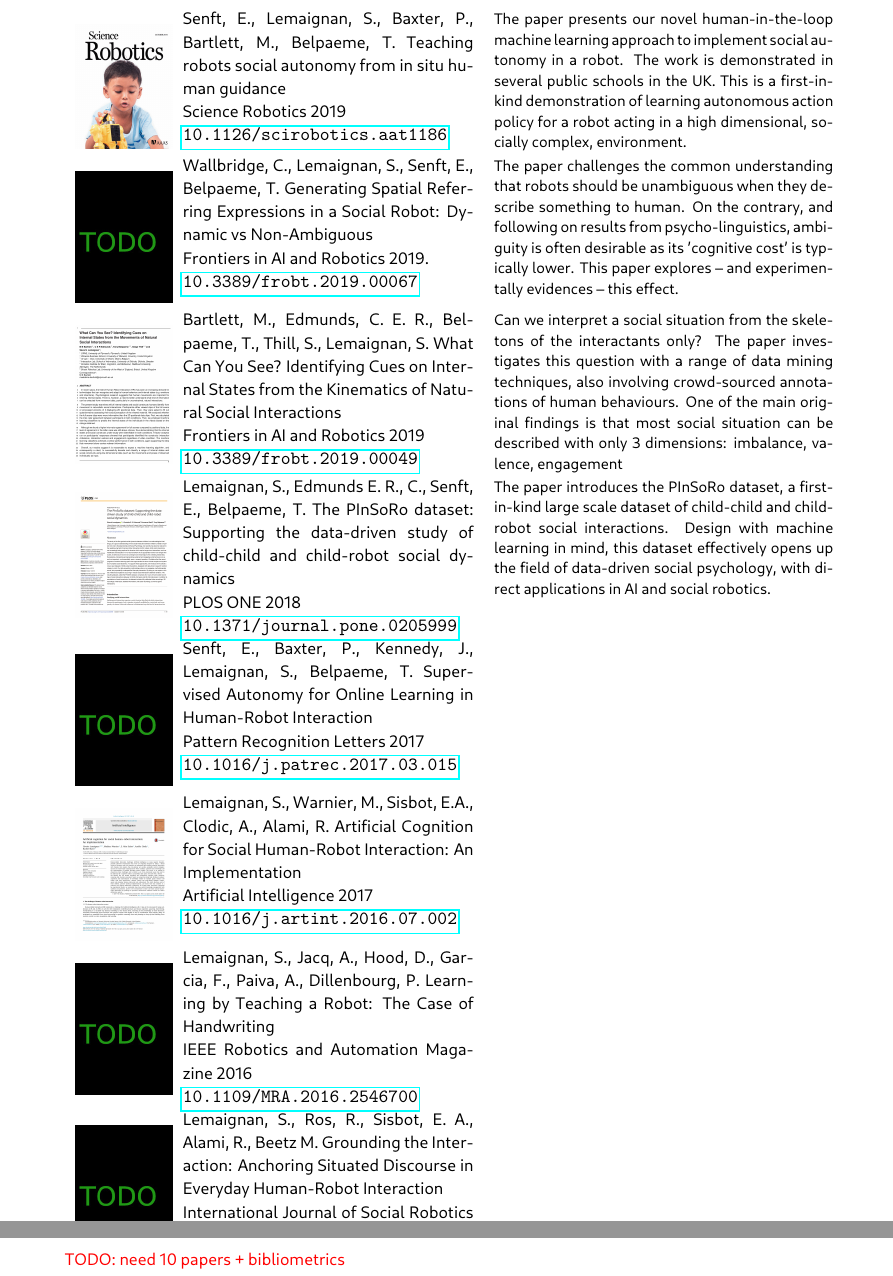
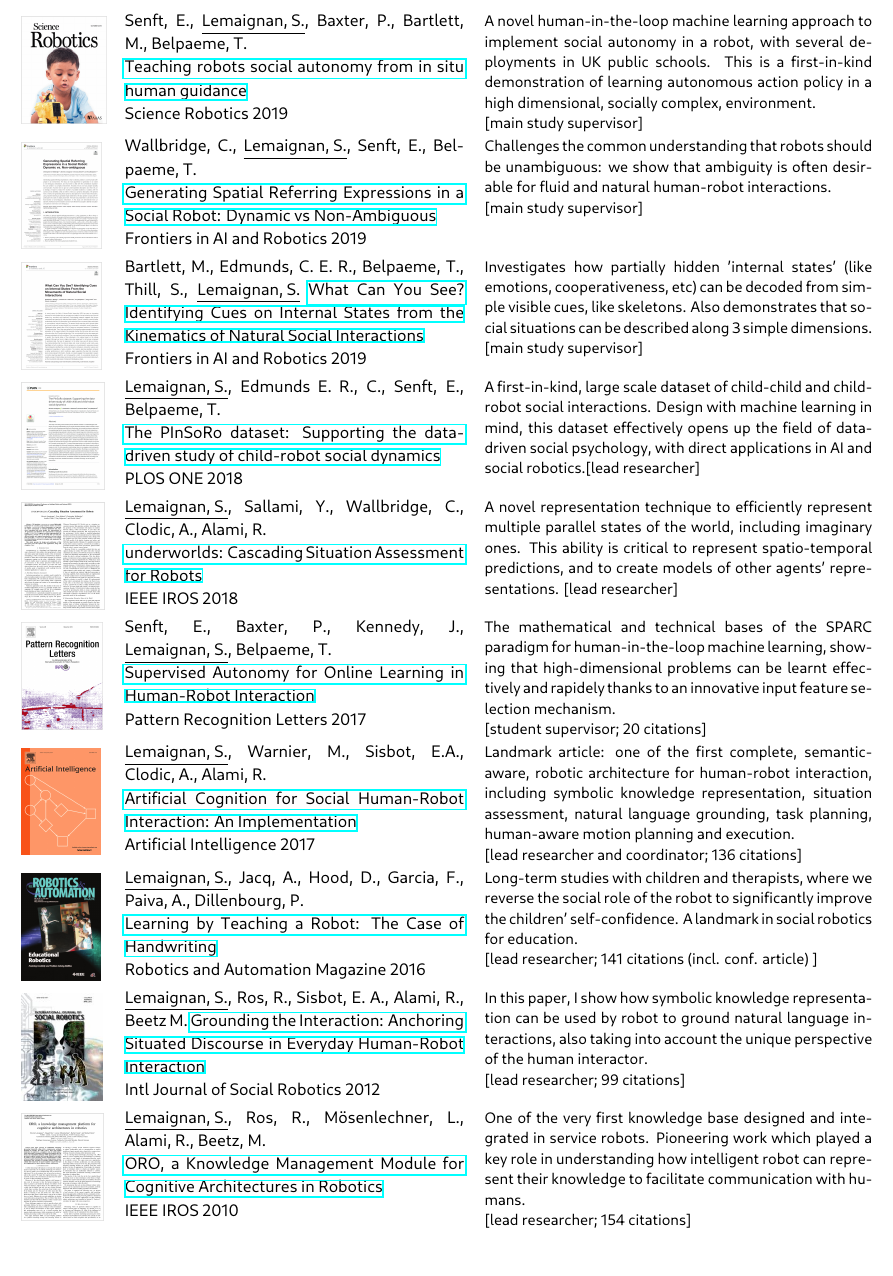
Before and after one commit to severin-lemaignan/EmbeRS, a LaTeX thesis (project.tex): two parts of pages 20 and 21 of 44 before the commit and part of page 19 of 42 after it, the two joined at a grey line, cut so that both start at the same text. Compiled offline with LuaLaTeX.

Commit message:
Completed section 'selected outputs'

```diff
--- a/project.tex
+++ b/project.tex
@@ -1022,97 +1022,116 @@ media (Twitter handle: @skadge)
 \TODO{Tech transfer; CAV; SABRE; patent US20190016213A1}
 
 \newpage
-\subsection{Selected significant outputs}
-
-\TODO{where relevant, indicate how publications relate to my proposal}
-
-\begin{tabular}{p{1.8cm}p{6cm}p{7cm}}
-
-    \vspace{0cm}\includegraphics[width=2cm]{thumbs/2019-science.png} & Senft, E.,
-    Lemaignan, S., Baxter, P., Bartlett, M., Belpaeme, T.
-    \textbf{Teaching robots social autonomy from in situ human guidance}
-    \newline \textit{Science Robotics} 2019\newline \texttt{\href{https://doi.org/10.1126/scirobotics.aat1186}{10.1126/scirobotics.aat1186}}
-    & \small The paper presents our novel human-in-the-loop machine learning approach
-    to implement social autonomy in a robot. The work is demonstrated in several
-    public schools in the UK. This is a first-in-kind demonstration of learning
-    autonomous action policy for a robot acting in a high dimensional, socially complex,
-    environment. \\
-
-
-    \vspace{0cm}\includegraphics[width=2cm]{thumbs/todo.jpg} &
-
-    Wallbridge, C., Lemaignan, S., Senft, E., Belpaeme, T.  \textbf{Generating
-    Spatial Referring Expressions in a Social Robot: Dynamic vs Non-Ambiguous}
-    \newline \textit{Frontiers in AI and Robotics} 2019.
-    \newline \texttt{\href{https://doi.org/10.3389/frobt.2019.00067}{10.3389/frobt.2019.00067}}
-    & \small The paper challenges the common understanding that robots should be
-    unambiguous when they describe something to human. On the contrary, and
-    following on results from psycho-linguistics, ambiguity is often desirable
-    as its 'cognitive cost' is typically lower. This paper explores -- and
-    experimentally evidences -- this effect. \\
-
-    \vspace{0cm}\includegraphics[width=2cm]{thumbs/2019-frontiers-maddy.png} &
-
-    Bartlett, M., Edmunds, C. E. R., Belpaeme, T., Thill, S., Lemaignan, S.
-    \textbf{What Can You See? Identifying Cues on Internal States from the
-    Kinematics of Natural Social Interactions}
+\subsection{Selected outputs}
+
+%\resizebox{\linewidth}{!}{
+\hspace*{-0.5cm}\begin{tabular}{p{1.7cm}p{7cm}p{8cm}}
+
+    \vspace{-0.2cm}\includegraphics[height=2.2cm]{thumbs/2019-science.png} & Senft, E.,
+    \underline{Lemaignan, S.}, Baxter, P., Bartlett, M., Belpaeme, T.
+    \newline\href{https://doi.org/10.1126/scirobotics.aat1186}{\textbf{Teaching robots
+    social autonomy from in situ human guidance}}
+    \newline \textit{Science Robotics} 2019
+    & \small A novel human-in-the-loop machine learning approach
+    to implement social autonomy in a robot, with several deployments in UK
+    public schools. This is a first-in-kind demonstration of learning autonomous
+    action policy in a high dimensional, socially complex,
+    environment.\textbf{\newline[main study supervisor]} \\
+
+
+    \vspace{-.20cm}\includegraphics[height=2.2cm]{thumbs/2019-frontiers-chris.jpg} &
+
+    Wallbridge, C., \underline{Lemaignan, S.}, Senft, E., Belpaeme, T.
+    \newline\href{https://doi.org/10.3389/frobt.2019.00067}{\textbf{Generating
+    Spatial Referring Expressions in a Social Robot: Dynamic vs Non-Ambiguous}}
     \newline \textit{Frontiers in AI and Robotics} 2019
-    \newline \texttt{\href{https://doi.org/10.3389/frobt.2019.00049}{10.3389/frobt.2019.00049}}
-    & \small Can we interpret a social situation from the \emph{skeletons} of
-    the interactants only? The paper investigates this question with a range of data
-    mining techniques, also involving crowd-sourced annotations of human
-    behaviours. One of the main original findings is that most social situation
-    can be described with only 3 dimensions: \emph{imbalance}, \emph{valence},
-    \emph{engagement}\\
-
-
-    \vspace{0cm}\includegraphics[width=2cm]{thumbs/2018-plosone.jpg} &
-
-    Lemaignan, S., Edmunds E. R., C., Senft, E., Belpaeme, T. \textbf{The
-    PInSoRo dataset: Supporting the data-driven study of child-child and
-    child-robot social dynamics}
+    & \small Challenges the common understanding that robots should be
+    unambiguous: we show that ambiguity is often desirable for fluid and natural
+    human-robot interactions.\textbf{\newline[main study supervisor]}  \\
+
+    \vspace{-.20cm}\includegraphics[height=2.2cm]{thumbs/2019-frontiers-maddy.jpg} &
+
+    Bartlett, M., Edmunds, C. E. R., Belpaeme, T., Thill, S., \underline{Lemaignan, S.}
+    \href{https://doi.org/10.3389/frobt.2019.00049}{\textbf{What Can You See? Identifying Cues on Internal States from the
+    Kinematics of Natural Social Interactions}}
+    \newline \textit{Frontiers in AI and Robotics} 2019
+    & \small Investigates how partially hidden 'internal states' (like emotions,
+    cooperativeness, etc) can be decoded from simple visible cues, like
+    skeletons. Also demonstrates that social situations can be described along 3
+    simple dimensions.\textbf{\newline[main study supervisor]}\\
+
+
+    \vspace{-.20cm}\includegraphics[height=2.2cm]{thumbs/2018-plosone.jpg} &
+
+    \underline{Lemaignan, S.}, Edmunds E. R., C., Senft, E., Belpaeme, T.
+    \newline\href{https://doi.org/10.1371/journal.pone.0205999}{\textbf{The
+    PInSoRo dataset: Supporting the data-driven study of child-robot social
+    dynamics}}
     \newline \textit{PLOS ONE} 2018
-    \newline
-    \texttt{\href{https://doi.org/10.1371/journal.pone.0205999}{10.1371/journal.pone.0205999}}
-    & \small The paper introduces the PInSoRo dataset, a first-in-kind large
-    scale dataset of child-child and child-robot social interactions. Design
+    & \small A first-in-kind, large scale dataset of child-child and child-robot social interactions. Design
     with machine learning in mind, this dataset effectively opens up the field
     of data-driven social psychology, with direct applications in AI and social
-    robotics.\\
-
-
-    \vspace{0cm}\includegraphics[width=2cm]{thumbs/todo.jpg} &
-
-    Senft, E., Baxter, P., Kennedy, J., Lemaignan, S., Belpaeme, T.
-    \textbf{Supervised Autonomy for Online Learning in Human-Robot Interaction}
+    robotics.\textbf{[lead researcher]}\\
+
+    \vspace{-.20cm}\includegraphics[height=2.2cm]{thumbs/2018-underworlds.jpg} &
+
+    \underline{Lemaignan, S.}, Sallami, Y., Wallbridge, C., Clodic, A., Alami,
+    R.
+   \newline\href{https://doi.org/10.1109/IROS.2018.8594094}{\textbf{{\sc
+    underworlds}: Cascading Situation Assessment for Robots}}
+    \newline\textit{IEEE IROS} 2018
+
+    & \small A novel representation technique to efficiently
+    represent multiple parallel states of the world, including imaginary ones.
+    This ability is critical to represent spatio-temporal predictions, and to
+    create models of other agents' representations.
+    \textbf{[lead researcher]}\\
+
+
+
+    \vspace{-.20cm}\includegraphics[height=2.2cm]{thumbs/2017-sparc.jpg} &
+
+    Senft, E., Baxter, P., Kennedy, J., \underline{Lemaignan, S.}, Belpaeme, T.
+    \newline\href{https://doi.org/10.1016/j.patrec.2017.03.015}{\textbf{Supervised
+    Autonomy for Online Learning in Human-Robot Interaction}}
     \newline \textit{Pattern Recognition Letters} 2017
-    \newline \texttt{\href{https://doi.org/10.1016/j.patrec.2017.03.015}{10.1016/j.patrec.2017.03.015}}
-    & \small \\
-
-
-    \vspace{0cm}\includegraphics[width=2cm]{thumbs/2017-ai.jpg} &
-
-    Lemaignan, S., Warnier, M., Sisbot, E.A., Clodic, A., Alami, R.
-    \textbf{Artificial Cognition for Social Human-Robot Interaction: An Implementation}
+    & \small The mathematical and technical bases of the SPARC
+    paradigm for human-in-the-loop machine learning, showing that
+    high-dimensional problems can be learnt effectively and rapidely thanks to
+    an innovative input feature selection mechanism.
+    \textbf{\newline[student supervisor; 20 citations]}\\
+
+
+    \vspace{-.20cm}\includegraphics[height=2.2cm]{thumbs/2017-ai-cover.jpg} &
+
+    \underline{Lemaignan, S.}, Warnier, M., Sisbot, E.A., Clodic, A., Alami, R.
+    \newline
+    \href{https://doi.org/10.1016/j.artint.2016.07.002}{\textbf{Artificial
+    Cognition for Social Human-Robot Interaction: An Implementation}}
     \newline \textit{Artificial Intelligence} 2017
-    \newline \texttt{\href{https://doi.org/10.1016/j.artint.2016.07.002}{10.1016/j.artint.2016.07.002}}
-    & \small \\
-
-
-    \vspace{0cm}\includegraphics[width=2cm]{thumbs/todo.jpg} &
-
-    Lemaignan, S., Jacq, A., Hood, D., Garcia, F., Paiva, A., Dillenbourg, P.
-    \textbf{Learning by Teaching a Robot: The Case of Handwriting}
-    \newline \textit{IEEE Robotics and Automation Magazine} 2016
-    \newline \texttt{\href{https://doi.org/10.1109/MRA.2016.2546700}{10.1109/MRA.2016.2546700}}
-    & \small \\
-
-
-    \vspace{0cm}\includegraphics[width=2cm]{thumbs/todo.jpg} &
-
-    Lemaignan, S., Ros, R., Sisbot, E. A., Alami, R., Beetz M. \textbf{Grounding
+    & \small Landmark article: one of the first complete, semantic-aware, robotic architecture for
+    human-robot interaction, including symbolic knowledge representation,
+    situation assessment, natural language grounding, task planning, human-aware
+    motion planning and execution. \textbf{\newline[lead researcher and
+    coordinator; 136 citations]}\\
+
+
+    \vspace{-.20cm}\includegraphics[height=2.2cm]{thumbs/2016-cowriter.jpg} &
+
+    \underline{Lemaignan, S.}, Jacq, A., Hood, D., Garcia, F., Paiva, A., Dillenbourg, P.
+    \newline
+    \href{https://doi.org/10.1109/MRA.2016.2546700}{\textbf{Learning by
+    Teaching a Robot: The Case of Handwriting}}
+    \newline \textit{Robotics and Automation Magazine} 2016
+    & \small Long-term studies with children and
+    therapists, where we \emph{reverse} the social role of the
+    robot to significantly improve the children' self-confidence. A landmark in
+    social robotics for education. \textbf{\newline[lead researcher; 141
+    citations} (incl. conf. article) \textbf{]}\\
+
+
+    \vspace{-.20cm}\includegraphics[height=2.2cm]{thumbs/2012-grounding.jpg} &
+
+    \underline{Lemaignan, S.}, Ros, R., Sisbot, E. A., Alami, R., Beetz M.
+    \href{https://doi.org/10.1007/s12369-011-0123-x}{\textbf{Grounding
     the Interaction: Anchoring Situated Discourse in Everyday Human-Robot
-    Interaction}
-    \newline \textit{International Journal of Social Robotics} 2011
-    \newline \texttt{\href{https://doi.org/10.1007/s12369-011-0123-x}{10.1007/s12369-011-0123-x}}
-    & \small \\
@@ -1126,15 +1138,25 @@ media (Twitter handle: @skadge)
-    \vspace{0cm}\includegraphics[width=2cm]{thumbs/todo.jpg} &
-    Lemaignan
-    & \small \\
-
-
-
+    Interaction}}
+    \newline \textit{Intl Journal of Social Robotics} 2012
+
+    & \small In this paper, I show how symbolic knowledge representation can be
+    used by robot to ground natural language interactions, also taking into
+    account the unique perspective of the human interactor.
+    \textbf{\newline[lead researcher; 99 citations]}\\
+
+    \vspace{-.20cm}\includegraphics[height=2.2cm]{thumbs/2010-oro.jpg} &
+    \underline{Lemaignan, S.}, Ros, R., Mösenlechner, L., Alami, R., Beetz, M.
+    \newline\href{https://doi.org/10.1109/IROS.2010.5649547}{\textbf{ORO, a Knowledge Management Module for Cognitive Architectures in
+    Robotics}}
+    \newline \textit{IEEE IROS} 2010
+
+    & \small One of the very first knowledge base designed and
+    integrated in service robots. Pioneering work which played a key role in
+    understanding how intelligent robot can represent their
+    knowledge to facilitate communication with humans.
+    \textbf{\newline[lead researcher; 154 citations]}\\
 
 \end{tabular}
-
-\TODO{need 10 papers + bibliometrics}
-
-
+%}
 
 
 
```
Also changed, not shown: figs/thumbs/2010-oro.jpg (added), figs/thumbs/2012-grounding.jpg (added), figs/thumbs/2016-cowriter.jpg (added), figs/thumbs/2017-ai-cover.jpg (added), figs/thumbs/2017-sparc.jpg (added), figs/thumbs/2018-plosone.jpg, figs/thumbs/2018-underworlds.jpg (added), figs/thumbs/2019-frontiers-chris.jpg (added), figs/thumbs/2019-frontiers-maddy.jpg (added), figs/thumbs/2019-frontiers-maddy.png (deleted), figs/thumbs/2019-science.png, project.tex (7 more changed lines).
